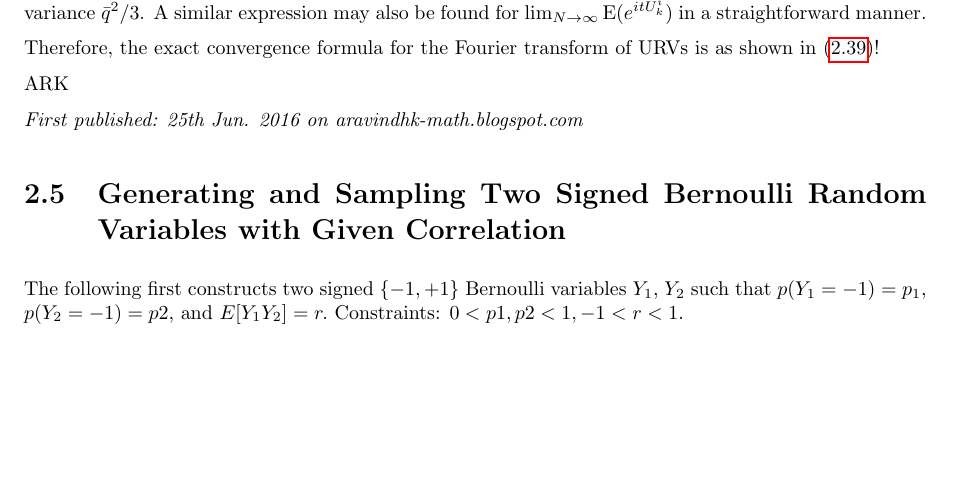
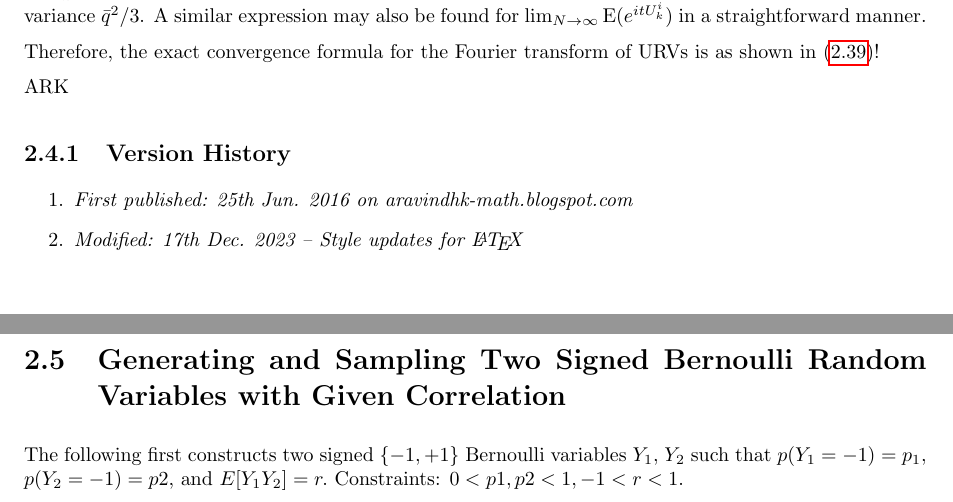
Before and after one commit to aravindh-krishnamoorthy/ark-math, a LaTeX thesis (tex/index.tex, which reads tex/007_exact.tex): part of page 20 of 32 before the commit and two parts of pages 20 and 21 of 32 after it, the two joined at a grey line, cut so that both start at the same text, the shorter picture padded with empty space. Compiled offline with pdfLaTeX.

Commit message:
007/exact style updates

```diff
--- a/tex/007_exact.tex
+++ b/tex/007_exact.tex
@@ -29,4 +29,8 @@ Therefore, the exact convergence formula for the Fourier transform of URVs is as
 
 ARK
 
-\emph{First published: 25th Jun. 2016 on aravindhk-math.blogspot.com}
+\subsection{Version History}
+\begin{enumerate}
+	\item \emph{First published: 25th Jun. 2016 on aravindhk-math.blogspot.com}
+	\item \emph{Modified: 17th Dec. 2023 -- Style updates for \LaTeX}
+\end{enumerate}
```
